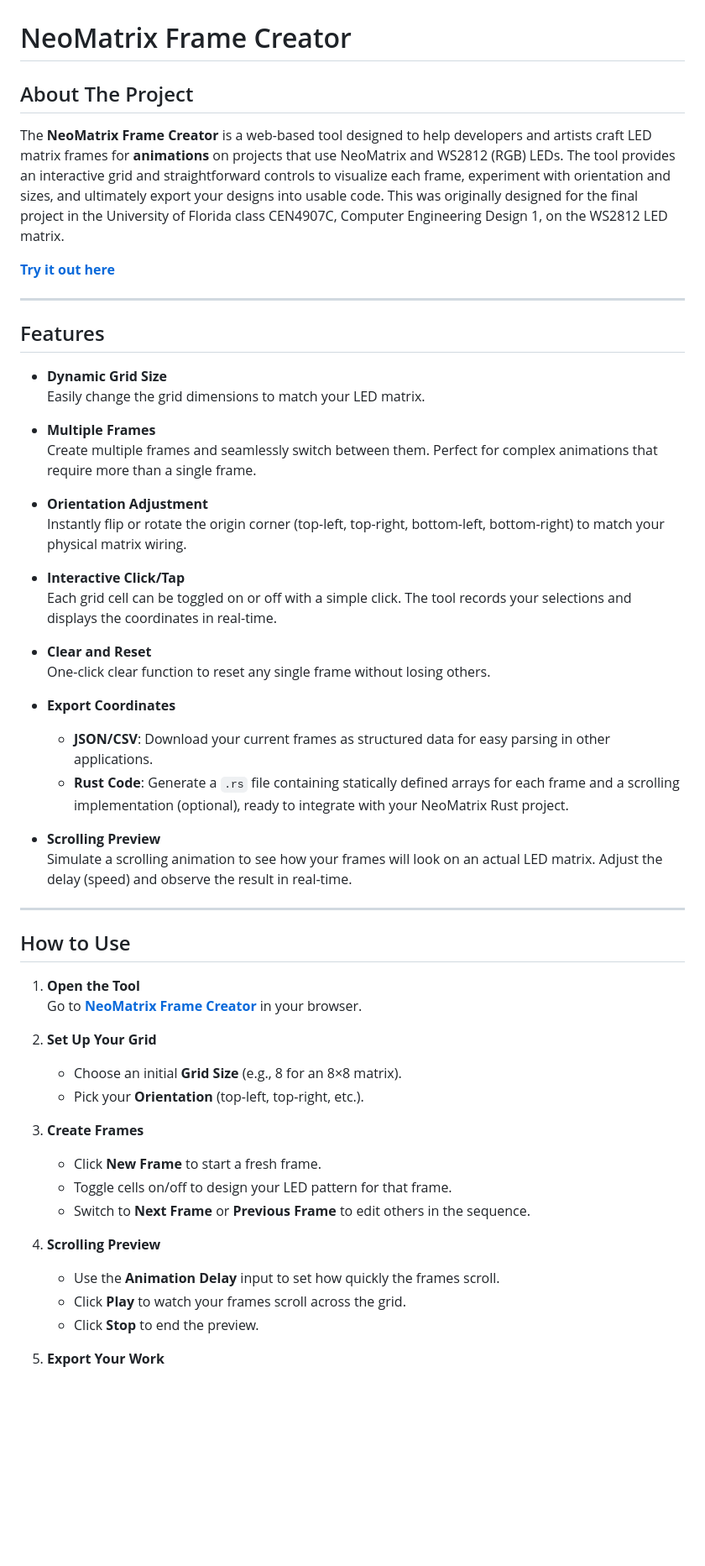
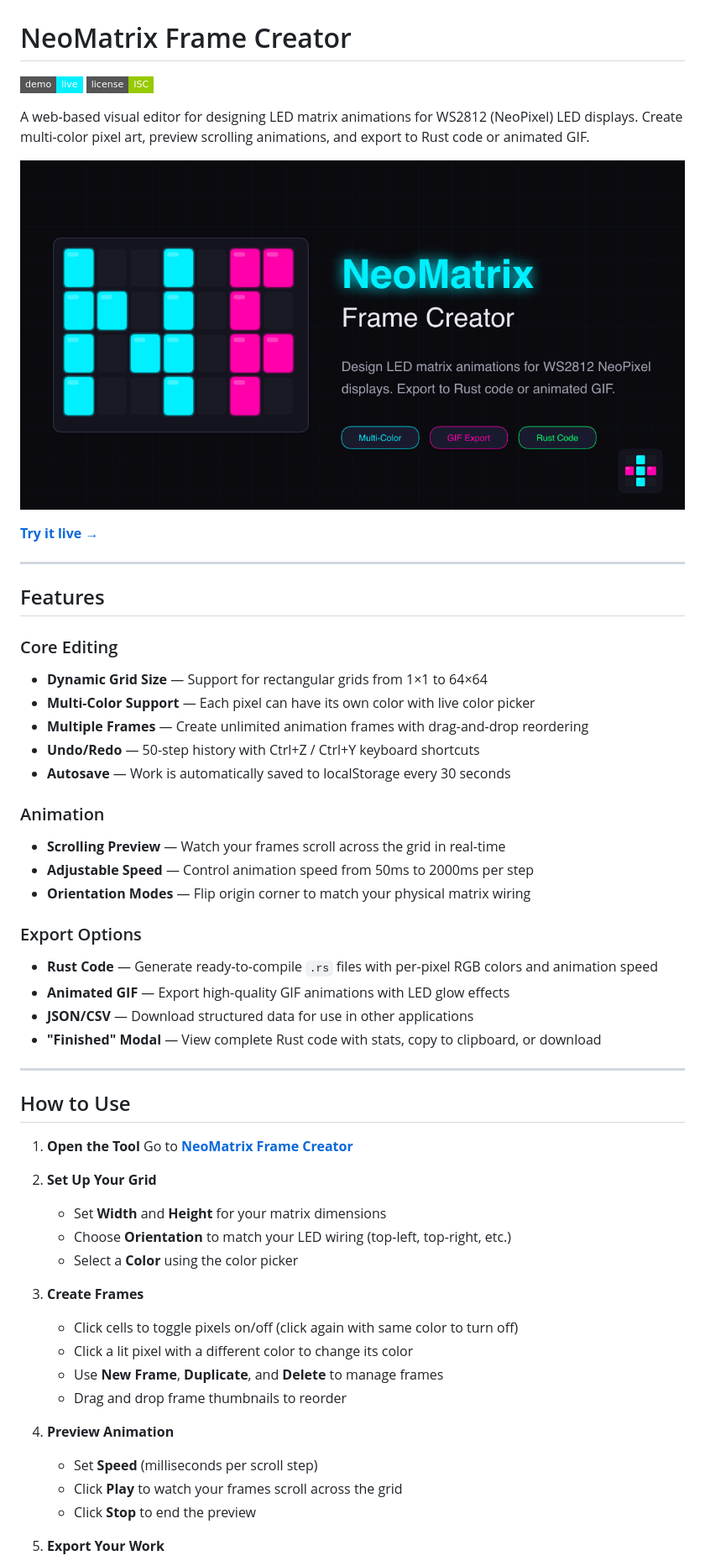
Before and after one commit to Technical-1/NeoMatrix-FrameCreator, a Markdown page: README.md, the part around one of its changes. Shown at 84% size. Drawn GitHub-style; badges without logos; blank space fills up the shorter version.

```diff
--- a/README.md
+++ b/README.md
@@ -1,56 +1,57 @@
 # NeoMatrix Frame Creator
 
-## About The Project
+[![Live Demo](https://img.shields.io/badge/demo-live-00f0ff?style=flat-square)](https://technical-1.github.io/NeoMatrix-FrameCreator/)
+[![License](https://img.shields.io/badge/license-ISC-green?style=flat-square)](LICENSE)
 
-The **NeoMatrix Frame Creator** is a web-based tool designed to help developers and artists craft LED matrix frames for **animations** on projects that use NeoMatrix and WS2812 (RGB) LEDs. The tool provides an interactive grid and straightforward controls to visualize each frame, experiment with orientation and sizes, and ultimately export your designs into usable code. This was originally designed for the final project in the University of Florida class CEN4907C, Computer Engineering Design 1, on the WS2812 LED matrix.
+A web-based visual editor for designing LED matrix animations for WS2812 (NeoPixel) LED displays. Create multi-color pixel art, preview scrolling animations, and export to Rust code or animated GIF.
 
-[**Try it out here**](https://technical-1.github.io/NeoMatrix-FrameCreator/)
+![NeoMatrix Frame Creator Preview](og-image.png)
+
+[**Try it live →**](https://technical-1.github.io/NeoMatrix-FrameCreator/)
 
 ---
 
 ## Features
 
-- **Dynamic Grid Size**
-  Easily change the grid dimensions to match your LED matrix.
+### Core Editing
+- **Dynamic Grid Size** — Support for rectangular grids from 1×1 to 64×64
+- **Multi-Color Support** — Each pixel can have its own color with live color picker
+- **Multiple Frames** — Create unlimited animation frames with drag-and-drop reordering
+- **Undo/Redo** — 50-step history with Ctrl+Z / Ctrl+Y keyboard shortcuts
+- **Autosave** — Work is automatically saved to localStorage every 30 seconds
 
-- **Multiple Frames**
-  Create multiple frames and seamlessly switch between them. Perfect for complex animations that require more than a single frame.
+### Animation
+- **Scrolling Preview** — Watch your frames scroll across the grid in real-time
+- **Adjustable Speed** — Control animation speed from 50ms to 2000ms per step
+- **Orientation Modes** — Flip origin corner to match your physical matrix wiring
 
-- **Orientation Adjustment**
-  Instantly flip or rotate the origin corner (top-left, top-right, bottom-left, bottom-right) to match your physical matrix wiring.
-
-- **Interactive Click/Tap**
-  Each grid cell can be toggled on or off with a simple click. The tool records your selections and displays the coordinates in real-time.
-
-- **Clear and Reset**
-  One-click clear function to reset any single frame without losing others.
-
-- **Export Coordinates**
-  - **JSON/CSV**: Download your current frames as structured data for easy parsing in other applications.
-  - **Rust Code**: Generate a `.rs` file containing statically defined arrays for each frame and a scrolling implementation (optional), ready to integrate with your NeoMatrix Rust project.
-
-- **Scrolling Preview**
-  Simulate a scrolling animation to see how your frames will look on an actual LED matrix. Adjust the delay (speed) and observe the result in real-time.
+### Export Options
+- **Rust Code** — Generate ready-to-compile `.rs` files with per-pixel RGB colors and animation speed
+- **Animated GIF** — Export high-quality GIF animations with LED glow effects
+- **JSON/CSV** — Download structured data for use in other applications
+- **"Finished" Modal** — View complete Rust code with stats, copy to clipboard, or download
 
 ---
 
 ## How to Use
 
 1. **Open the Tool**
-   Go to [**NeoMatrix Frame Creator**](https://technical-1.github.io/NeoMatrix-FrameCreator/) in your browser.
+   Go to [**NeoMatrix Frame Creator**](https://technical-1.github.io/NeoMatrix-FrameCreator/)
 
 2. **Set Up Your Grid**
-   - Choose an initial **Grid Size** (e.g., 8 for an 8×8 matrix).
-   - Pick your **Orientation** (top-left, top-right, etc.).
+   - Set **Width** and **Height** for your matrix dimensions
+   - Choose **Orientation** to match your LED wiring (top-left, top-right, etc.)
+   - Select a **Color** using the color picker
 
 3. **Create Frames**
-   - Click **New Frame** to start a fresh frame.
-   - Toggle cells on/off to design your LED pattern for that frame.
-   - Switch to **Next Frame** or **Previous Frame** to edit others in the sequence.
+   - Click cells to toggle pixels on/off (click again with same color to turn off)
+   - Click a lit pixel with a different color to change its color
+   - Use **New Frame**, **Duplicate**, and **Delete** to manage frames
+   - Drag and drop frame thumbnails to reorder
 
-4. **Scrolling Preview**
-   - Use the **Animation Delay** input to set how quickly the frames scroll.
-   - Click **Play** to watch your frames scroll across the grid.
-   - Click **Stop** to end the preview.
+4. **Preview Animation**
+   - Set **Speed** (milliseconds per scroll step)
+   - Click **Play** to watch your frames scroll across the grid
+   - Click **Stop** to end the preview
 
 5. **Export Your Work**
```
Also changed, not shown: other parts of README.md (+99 -49 lines).
